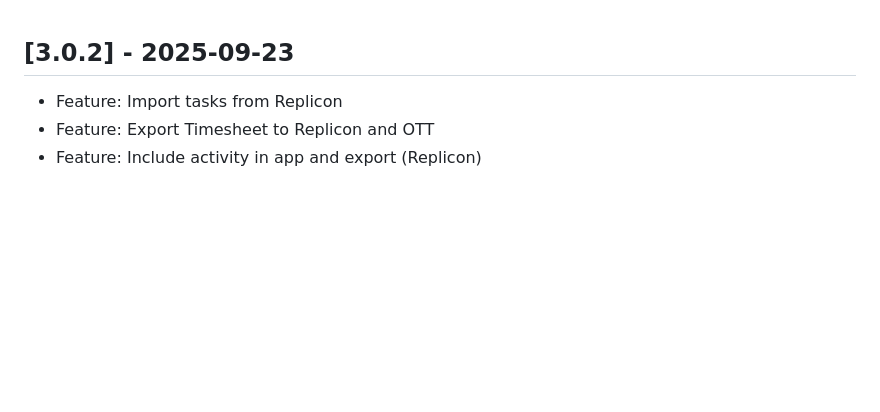
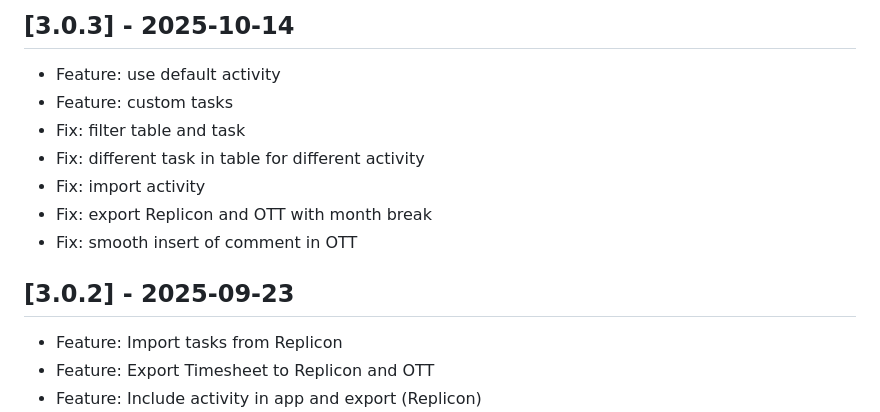
Before and after one commit to tobka777/zedd2, a Markdown page: CHANGELOG.md, the part around the change. GitHub-like rendering; blank space fills up the shorter version.

```diff
--- a/CHANGELOG.md
+++ b/CHANGELOG.md
@@ -1,3 +1,12 @@
+## [3.0.3] - 2025-10-14
+- Feature: use default activity
+- Feature: custom tasks
+- Fix: filter table and task
+- Fix: different task in table for different activity
+- Fix: import activity
+- Fix: export Replicon and OTT with month break
+- Fix: smooth insert of comment in OTT
+
 ## [3.0.2] - 2025-09-23
 
 - Feature: Import tasks from Replicon
```
